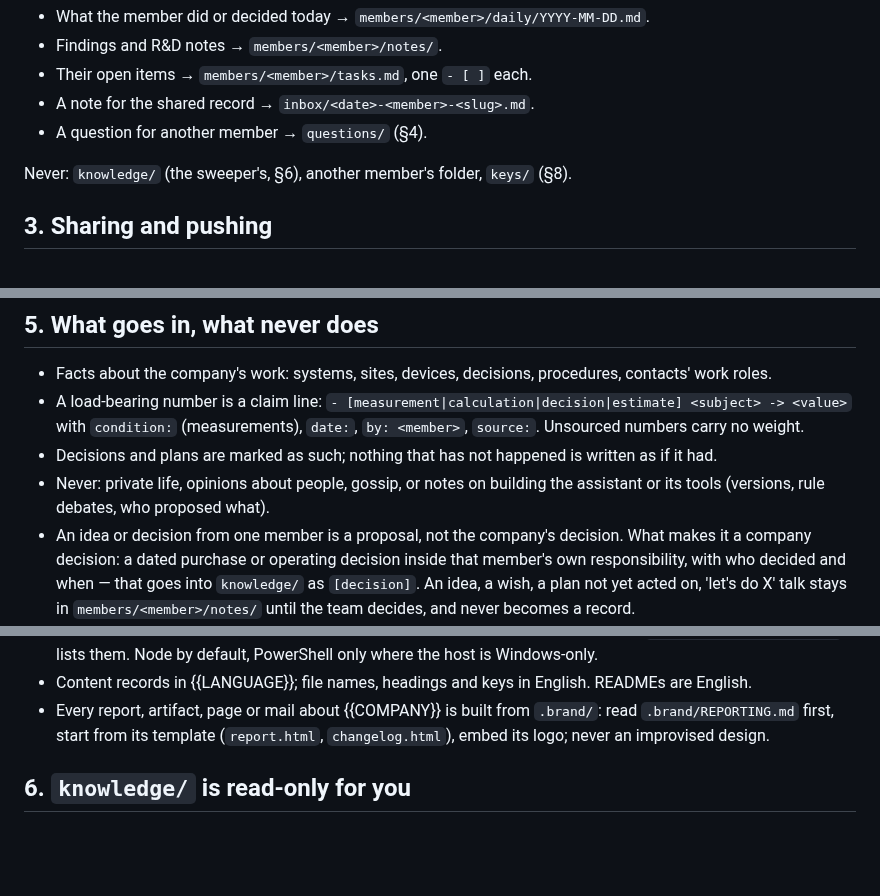
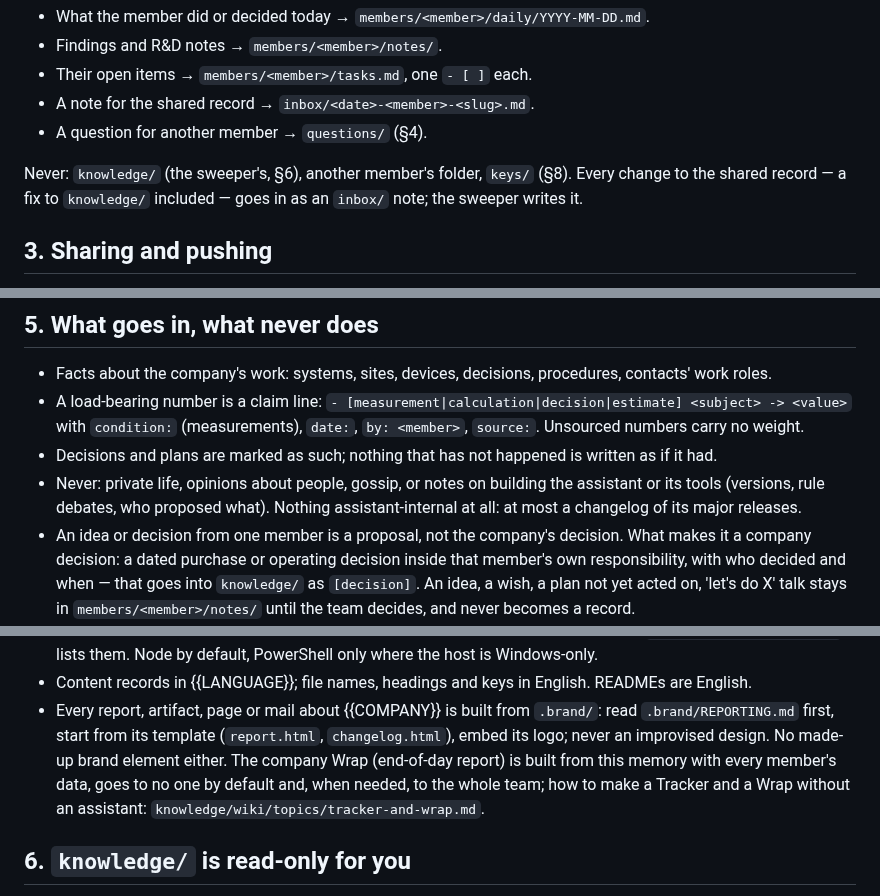
Before and after one commit to SerVian7/joserah, a Markdown page: templates/memory/AGENTS.md, 3 parts joined by grey strips. Drawn GitHub-style; blank space fills up the shorter version.

Commit message:
0.17.0: shared memory: nothing assistant-internal, changes through the inbox, company Wrap, Tracker and Wrap how-to
Claude Opus 5.5 High — Joserah Worker

```diff
--- a/templates/memory/AGENTS.md
+++ b/templates/memory/AGENTS.md
@@ -26,7 +26,7 @@ You write only in `members/<member>/`, `inbox/` and `questions/`:
 - A note for the shared record → `inbox/<date>-<member>-<slug>.md`.
 - A question for another member → `questions/` (§4).
 
-Never: `knowledge/` (the sweeper's, §6), another member's folder, `keys/` (§8).
+Never: `knowledge/` (the sweeper's, §6), another member's folder, `keys/` (§8). Every change to the shared record — a fix to `knowledge/` included — goes in as an `inbox/` note; the sweeper writes it.
 
 ## 3. Sharing and pushing
 
@@ -54,7 +54,7 @@ push with the notice.
 - A load-bearing number is a claim line: `- [measurement|calculation|decision|estimate] <subject> -> <value>`
   with `condition:` (measurements), `date:`, `by: <member>`, `source:`. Unsourced numbers carry no weight.
 - Decisions and plans are marked as such; nothing that has not happened is written as if it had.
-- Never: private life, opinions about people, gossip, or notes on building the assistant or its tools (versions, rule debates, who proposed what).
+- Never: private life, opinions about people, gossip, or notes on building the assistant or its tools (versions, rule debates, who proposed what). Nothing assistant-internal at all: at most a changelog of its major releases.
 - An idea or decision from one member is a proposal, not the company's decision. What makes it a company
   decision: a dated purchase or operating decision inside that member's own responsibility, with who decided
   and when — that goes into `knowledge/` as `[decision]`. An idea, a wish, a plan not yet acted on, 'let's do
@@ -69,7 +69,7 @@ push with the notice.
   Windows-only.
 - Content records in {{LANGUAGE}}; file names, headings and keys in English. READMEs are English.
 - Every report, artifact, page or mail about {{COMPANY}} is built from `.brand/`: read `.brand/REPORTING.md` first,
-  start from its template (`report.html`, `changelog.html`), embed its logo; never an improvised design.
+  start from its template (`report.html`, `changelog.html`), embed its logo; never an improvised design. No made-up brand element either. The company Wrap (end-of-day report) is built from this memory with every member's data, goes to no one by default and, when needed, to the whole team; how to make a Tracker and a Wrap without an assistant: `knowledge/wiki/topics/tracker-and-wrap.md`.
 
 ## 6. `knowledge/` is read-only for you
 
```
Also changed, not shown: 1 other file.
